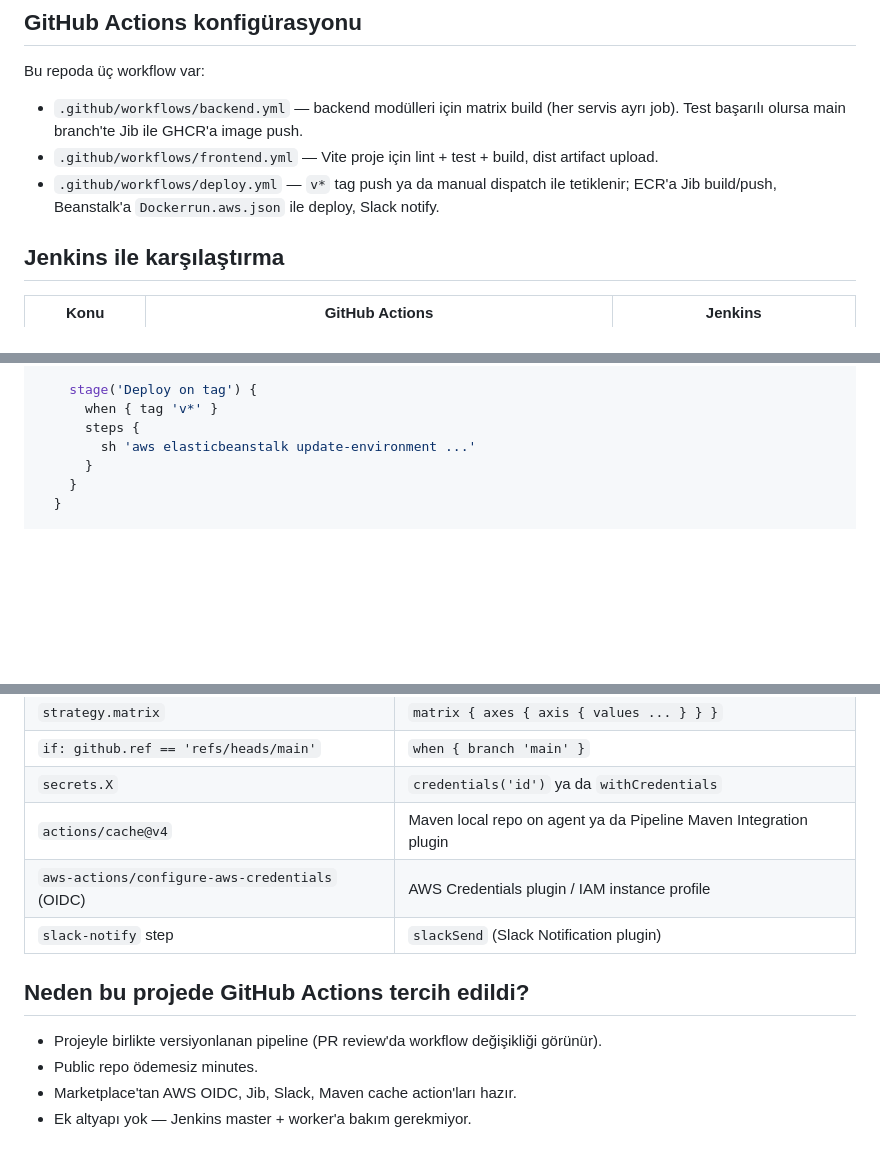
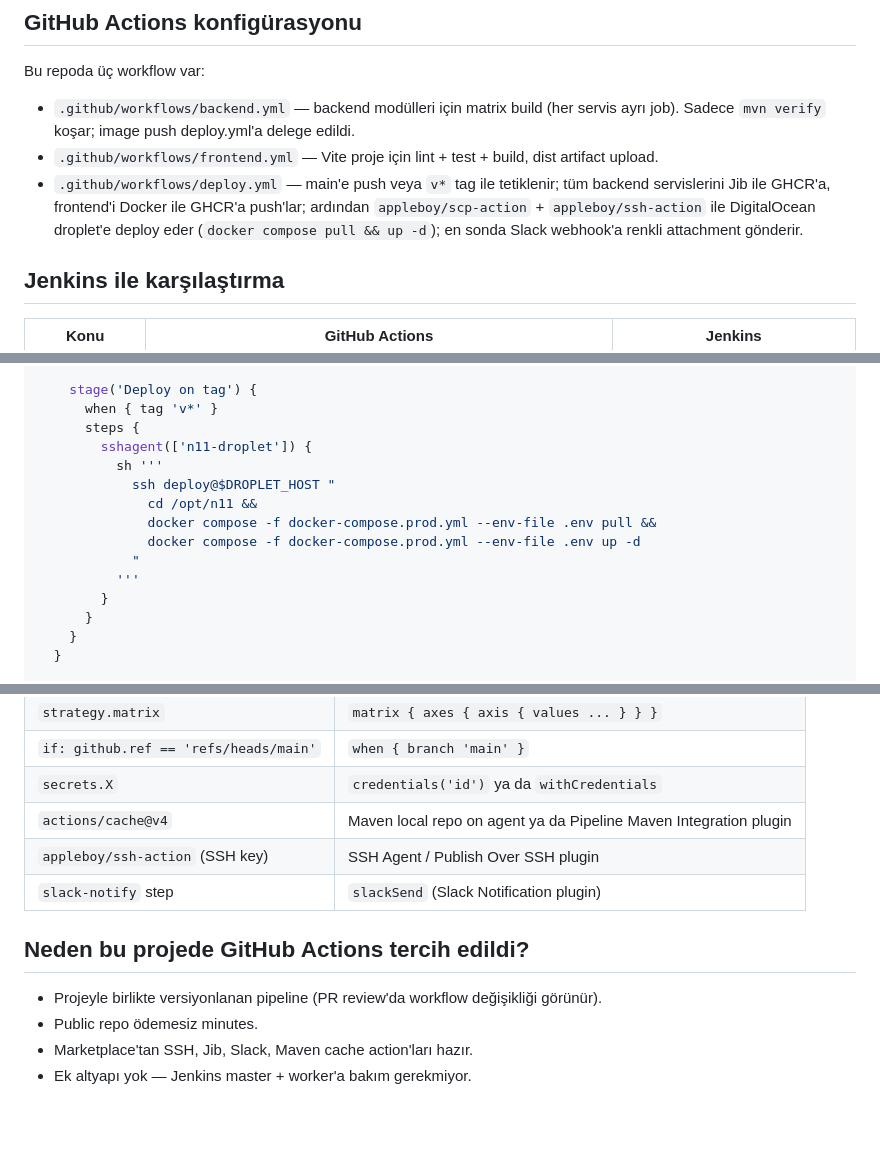
Before and after one commit to SamedBilginAlternet/n11_final_case, a Markdown page: docs/cicd.md, 3 parts joined by grey strips. Rendered like a GitHub page; blank space fills up the shorter version.

Commit message:
docs(cicd): swap AWS Beanstalk references for DigitalOcean droplet SSH deploy in Jenkins comparison

```diff
--- a/docs/cicd.md
+++ b/docs/cicd.md
@@ -5,11 +5,13 @@
 Bu repoda üç workflow var:
 
 - `.github/workflows/backend.yml` — backend modülleri için matrix build (her servis ayrı job).
-  Test başarılı olursa main branch'te Jib ile GHCR'a image push.
+  Sadece `mvn verify` koşar; image push deploy.yml'a delege edildi.
 - `.github/workflows/frontend.yml` — Vite proje için lint + test + build, dist artifact
   upload.
-- `.github/workflows/deploy.yml` — `v*` tag push ya da manual dispatch ile tetiklenir;
-  ECR'a Jib build/push, Beanstalk'a `Dockerrun.aws.json` ile deploy, Slack notify.
+- `.github/workflows/deploy.yml` — main'e push veya `v*` tag ile tetiklenir; tüm backend
+  servislerini Jib ile GHCR'a, frontend'i Docker ile GHCR'a push'lar; ardından
+  `appleboy/scp-action` + `appleboy/ssh-action` ile DigitalOcean droplet'e deploy eder
+  (`docker compose pull && up -d`); en sonda Slack webhook'a renkli attachment gönderir.
 
 ## Jenkins ile karşılaştırma
 
@@ -76,7 +78,15 @@ pipeline {
     stage('Deploy on tag') {
       when { tag 'v*' }
       steps {
-        sh 'aws elasticbeanstalk update-environment ...'
+        sshagent(['n11-droplet']) {
+          sh '''
+            ssh deploy@$DROPLET_HOST "
+              cd /opt/n11 &&
+              docker compose -f docker-compose.prod.yml --env-file .env pull &&
+              docker compose -f docker-compose.prod.yml --env-file .env up -d
+            "
+          '''
+        }
       }
     }
   }
@@ -97,12 +107,12 @@ pipeline {
 | `if: github.ref == 'refs/heads/main'` | `when { branch 'main' }` |
 | `secrets.X` | `credentials('id')` ya da `withCredentials` |
 | `actions/cache@v4` | Maven local repo on agent ya da Pipeline Maven Integration plugin |
-| `aws-actions/configure-aws-credentials` (OIDC) | AWS Credentials plugin / IAM instance profile |
+| `appleboy/ssh-action` (SSH key) | SSH Agent / Publish Over SSH plugin |
 | `slack-notify` step | `slackSend` (Slack Notification plugin) |
 
 ## Neden bu projede GitHub Actions tercih edildi?
 
 - Projeyle birlikte versiyonlanan pipeline (PR review'da workflow değişikliği görünür).
 - Public repo ödemesiz minutes.
-- Marketplace'tan AWS OIDC, Jib, Slack, Maven cache action'ları hazır.
+- Marketplace'tan SSH, Jib, Slack, Maven cache action'ları hazır.
 - Ek altyapı yok — Jenkins master + worker'a bakım gerekmiyor.
```
